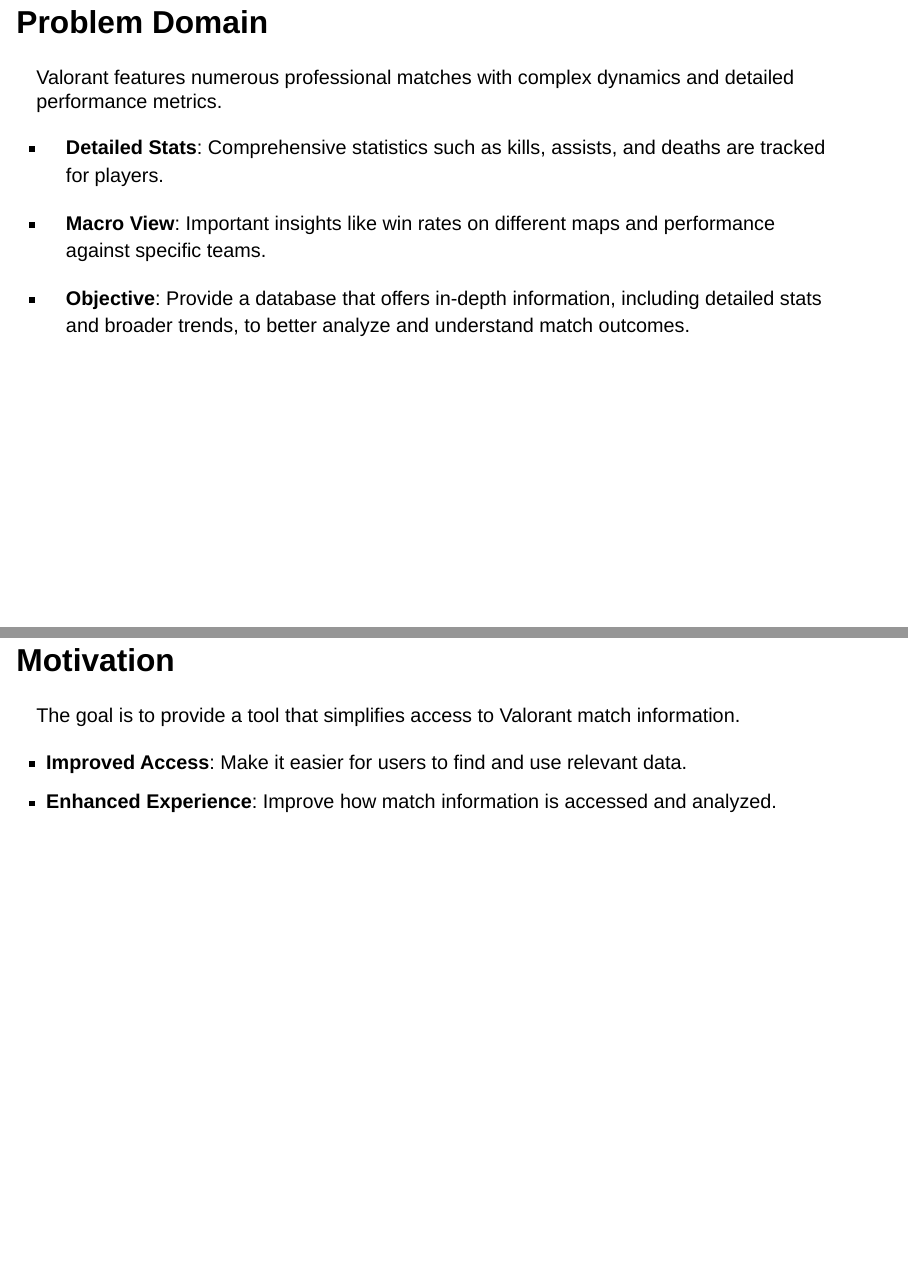
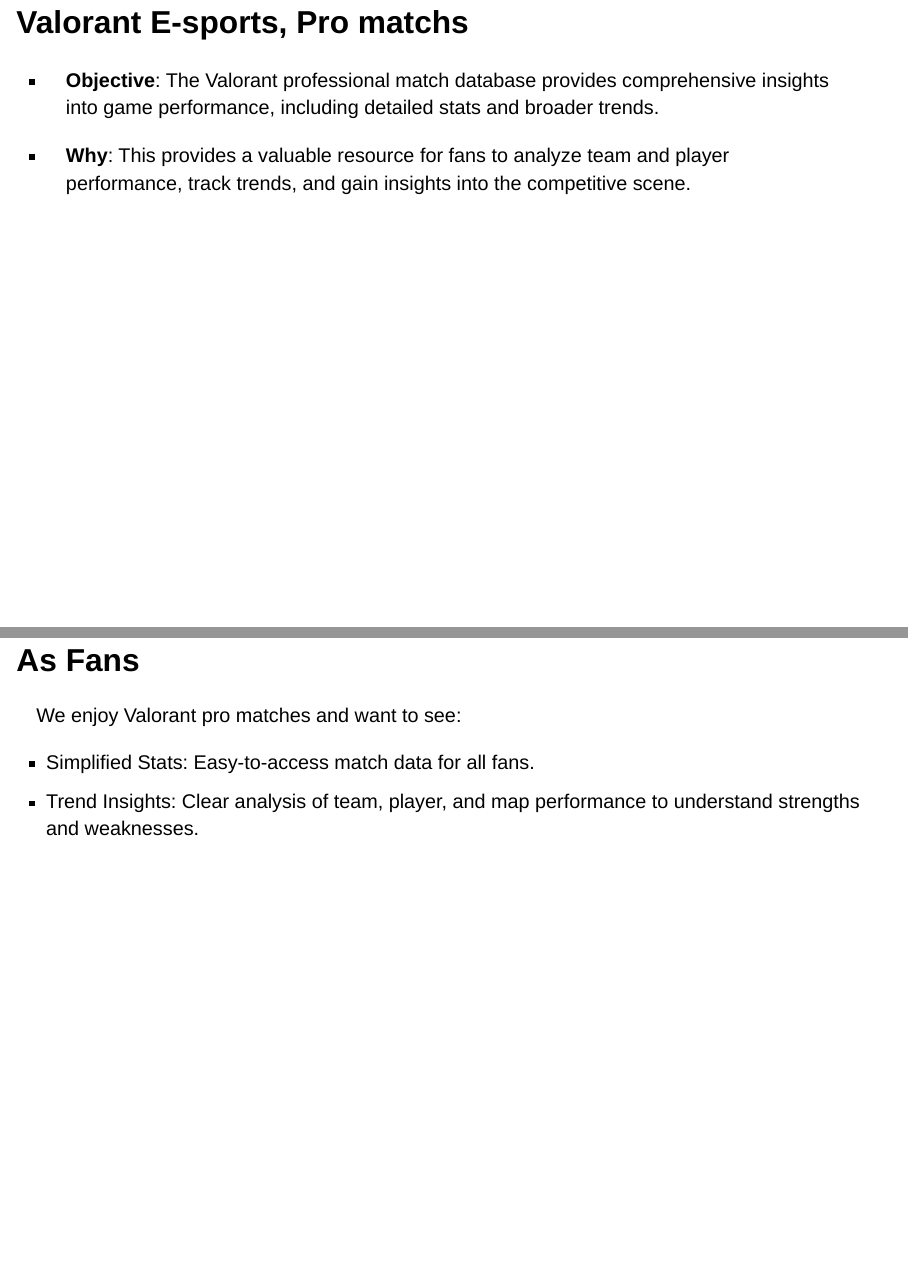
Before and after one commit to m1st-gh/CMSC-408-presentation, a Quarto document (pres.qmd): pages 2 and 5 of 5 before the commit and pages 3 and 9 of 9 after it, joined at a grey line. Rendered offline with R 4.5, knitr and Pandoc in place of Quarto, with nearby package versions; drawn as Slidy slides in place of the format the file asks for.

Commit message:
Remove unnecessary files and update presentation content

```diff
--- a/pres.qmd
+++ b/pres.qmd
@@ -6,11 +6,10 @@
 ---
 
-## Problem Domain
-Valorant features numerous professional matches with complex dynamics and detailed performance metrics.
+# Problem Domain
 
--   **Detailed Stats**: Comprehensive statistics such as kills, assists, and deaths are tracked for players.
+## Valorant E-sports, Pro matchs
 
--   **Macro View**: Important insights like win rates on different maps and performance against specific teams.
+- **Objective**: The Valorant professional match database provides comprehensive insights into game performance, including detailed stats and broader trends.
 
--   **Objective**: Provide a database that offers in-depth information, including detailed stats and broader trends, to better analyze and understand match outcomes.
+- **Why**: This provides a valuable resource for fans to analyze team and player performance, track trends, and gain insights into the competitive scene.
 
@@ -27,8 +32,11 @@
 - **Players**: To easily track their stats and identify areas for improvement.
 - **Fans**: To follow and analyze match statistics with ease.
 
-## Motivation
-The goal is to provide a tool that simplifies access to Valorant match information.
+# Motivation
 
-- **Improved Access**: Make it easier for users to find and use relevant data.
-- **Enhanced Experience**: Improve how match information is accessed and analyzed.
+## As Fans
+
+We enjoy Valorant pro matches and want to see:
+
+- Simplified Stats: Easy-to-access match data for all fans.
+- Trend Insights: Clear analysis of team, player, and map performance to understand strengths and weaknesses.
```
Also changed, not shown: pres.html, pres.qmd (20 more changed lines), 1 other file.
